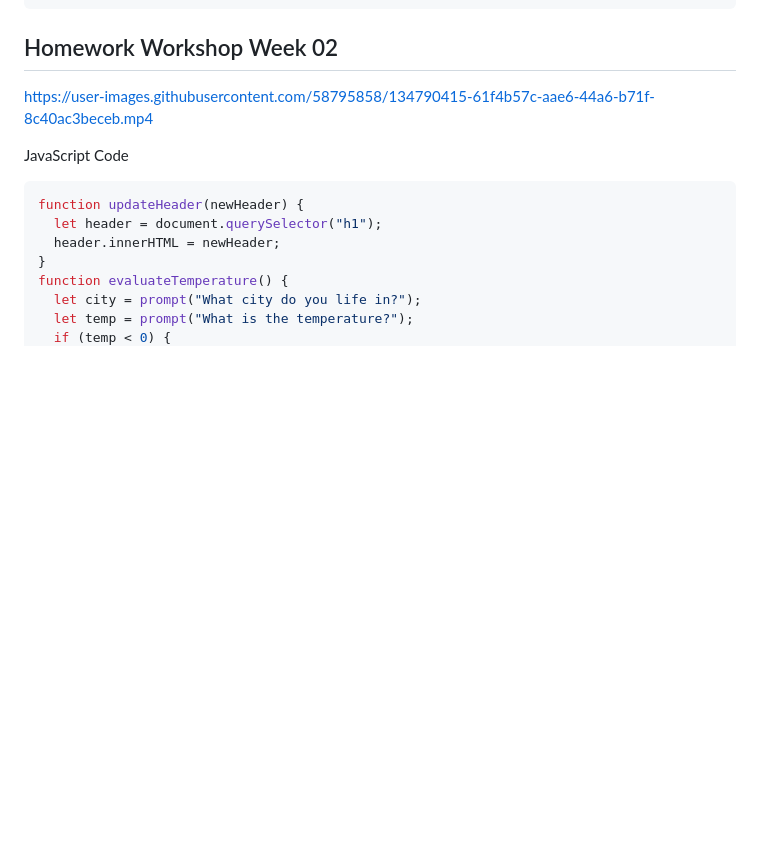
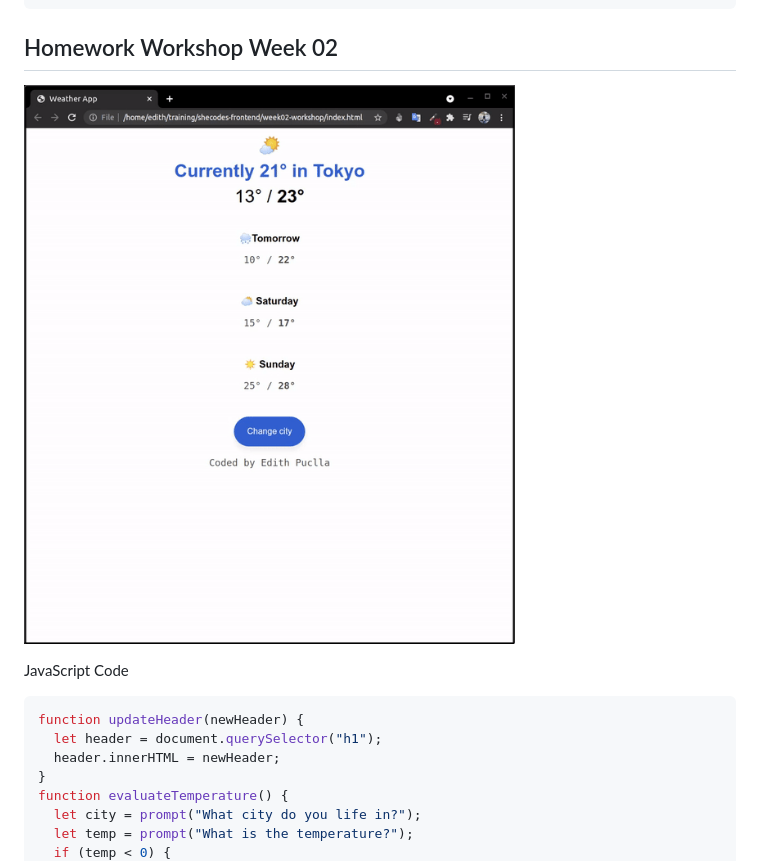
Before and after one commit to edithturn/frontend-training, a Markdown page: Readme.md, the part around the change. GitHub-like rendering; pictures changed too: img/ezgif.com-gif-maker.gif (added); blank space fills up the shorter version.

Commit message:
workshop02 finish

```diff
--- a/Readme.md
+++ b/Readme.md
@@ -125,7 +125,7 @@ applyButton.addEventListener("click", apply);
 
 ## Homework Workshop Week 02
 
-https://user-images.githubusercontent.com/58795858/134790415-61f4b57c-aae6-44a6-b71f-8c40ac3beceb.mp4
+![](img/ezgif.com-gif-maker.gif)
 
 JavaScript Code
 
```
